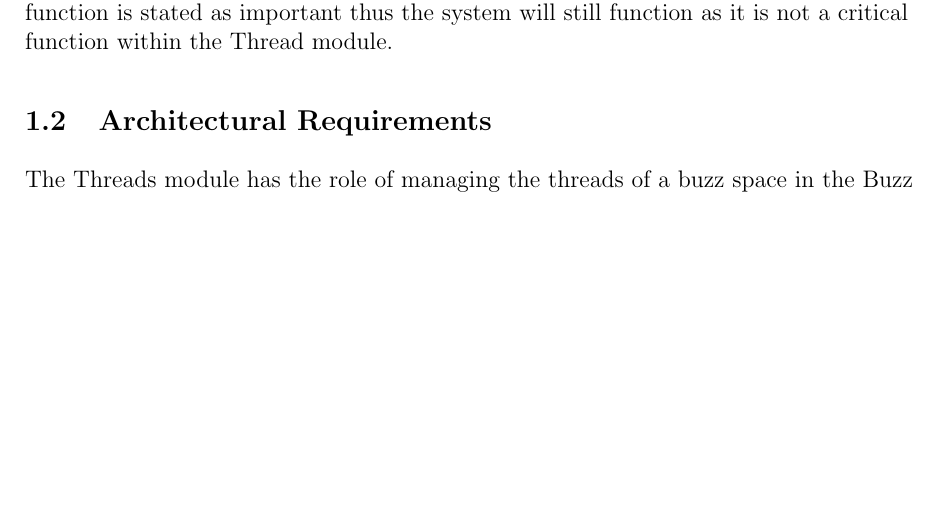
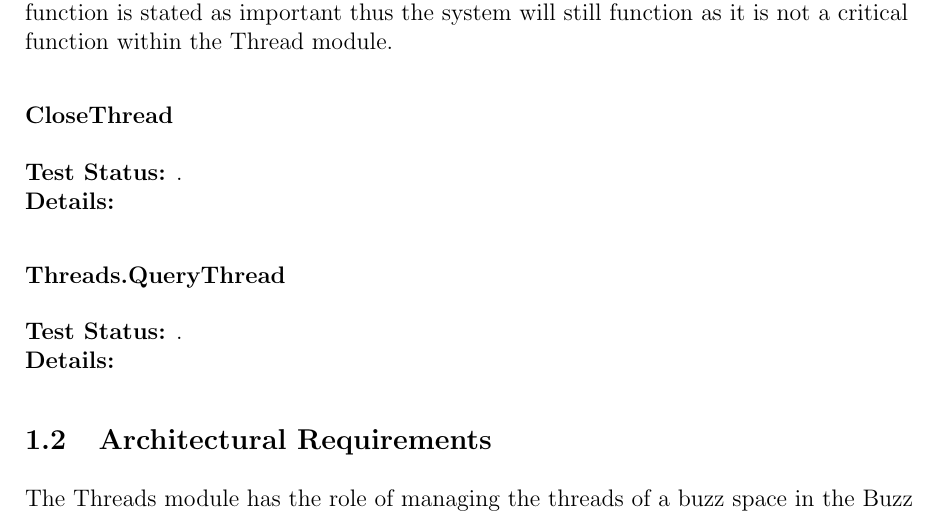
Before and after one commit to thepickpocket/ThreadsTesting, a LaTeX document (Testing_MainFile.tex, which reads IndividualContributions/FunctionalRequirementsA.tex): part of page 5 of 11, cut so that both start at the same text, the shorter picture padded with empty space. Compiled offline with pdfLaTeX.

Commit message:
Started on my part

```diff
--- a/IndividualContributions/FunctionalRequirementsA.tex
+++ b/IndividualContributions/FunctionalRequirementsA.tex
@@ -45,6 +45,22 @@
 	The HideThread function was partially implemented. The services contract HideThreadRequest requires only one pre-condition, that the user is a administrator. The services contract was successfully implemented. The functionality of the HideThread function itself was not implemented. The priority of the HideThread function is stated as important thus the system will still function as it is not a critical function within the Thread module.
 
 \end{flushleft}
+
+\subsubsection{CloseThread}
+\begin{flushleft}
+	\textbf{Test Status:} \emph{}. \\
+
+	\textbf{Details:}
+
+\end{flushleft}
+
+\subsubsection{Threads.QueryThread}
+\begin{flushleft}
+	\textbf{Test Status:} \emph{}. \\
+
+	\textbf{Details:}
+
+\end{flushleft}
 %CONTENT
 
 \end{flushleft}
```
